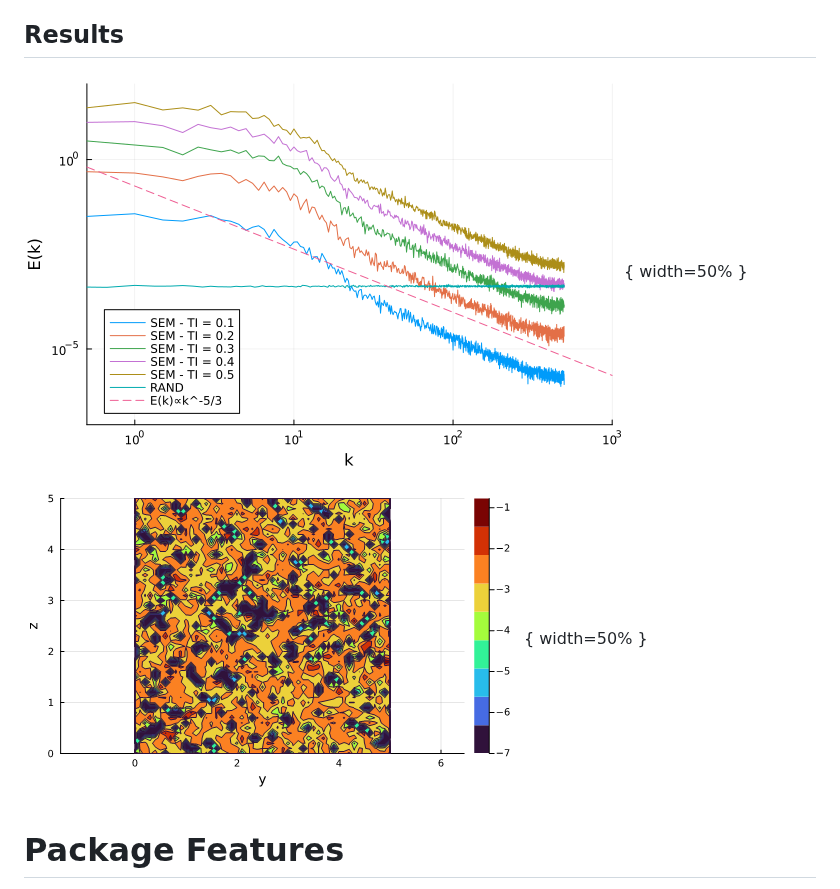
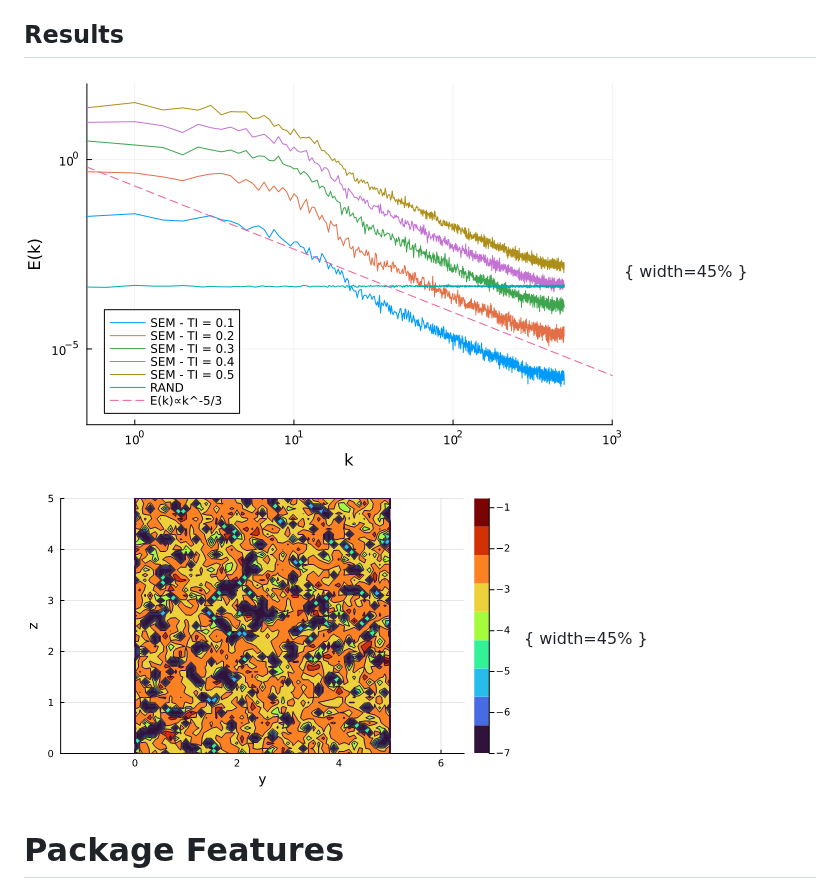
Before and after one commit to carlodev/SyntheticEddyMethod.jl, a Markdown page: paper.md, the part around the change. GitHub-like rendering.

Commit message:
try printing

```diff
--- a/paper.md
+++ b/paper.md
@@ -33,9 +33,8 @@ Different software packages have been developed to implement this method (for ex
 
 
 ## Results
-![Spectra examples at different Turbulent Intensities using tent function as shape function. It refers to the fluctuations in time at one specific point.](images/docs/Spectra.png){ width=50% }
-![normalized divergence in a plane using the divergence-free feature. \label{fig:dfsem-plane}](images/docs/Div_free_plane.png){ width=50%  }
-
+![Spectra examples at different Turbulent Intensities using tent function as shape function. It refers to the fluctuations in time in one specific point.](images/docs/Spectra.png){ width=45% }
+![normalized divergence in a plane using the divergence-free feature. \label{fig:dfsem-plane}](images/docs/Div_free_plane.png){ width=45%  }
 
 # Package Features
 - Create velocity fluctuations for inlet boundary conditions
```
